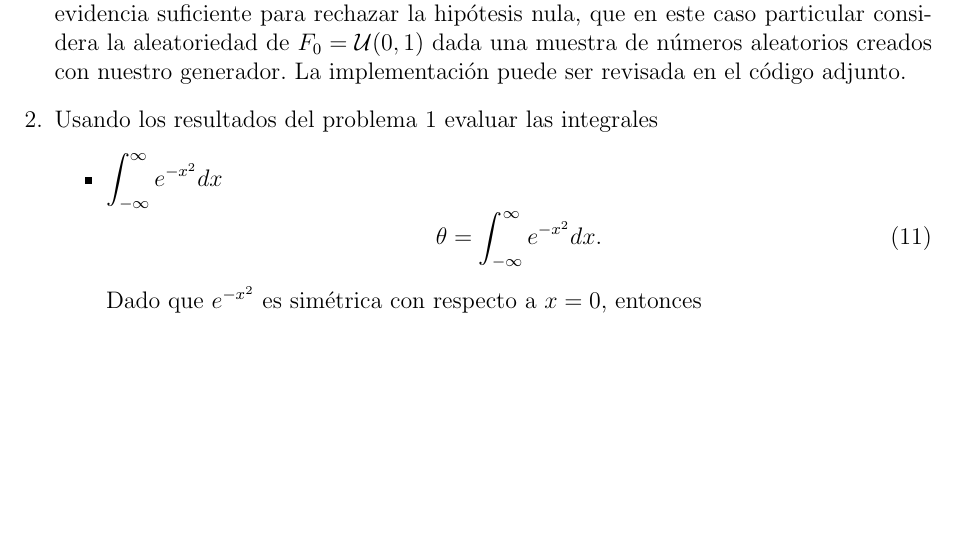
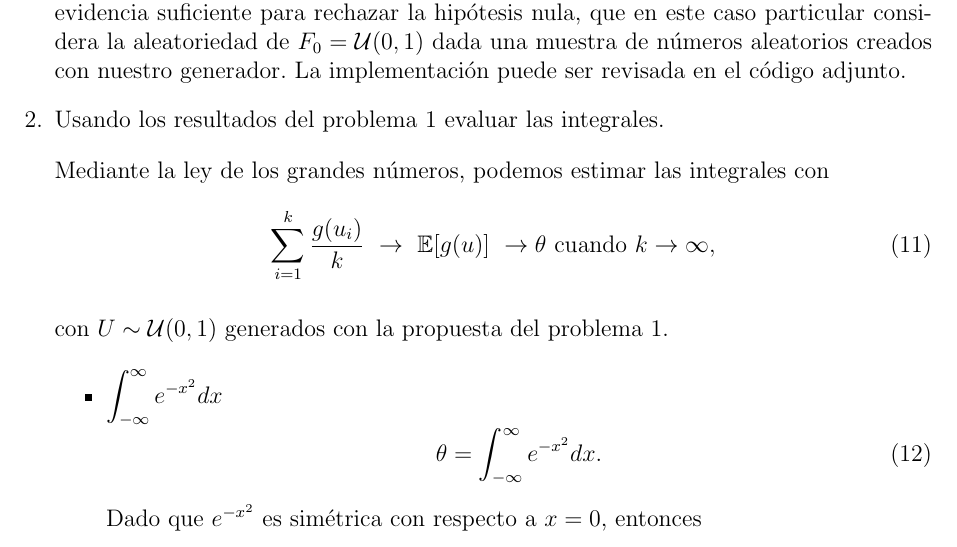
Before and after one commit to dsanmartin/INF475-HW, a LaTeX document (1/report/main.tex): part of page 3 of 7 before the commit and part of page 3 of 8 after it, cut so that both start at the same text, the shorter picture padded with empty space. Compiled offline with pdfLaTeX; a missing bibliography style is replaced by a similar one.

Commit message:
Minor changes

```diff
--- a/1/report/main.tex
+++ b/1/report/main.tex
@@ -143,7 +143,15 @@
         adjunto.
 
 
-      \item Usando los resultados del problema 1 evaluar las integrales
+      \item Usando los resultados del problema 1 evaluar las integrales. \medskip
+
+        Mediante la ley de los grandes números, podemos estimar las integrales con
+        \begin{equation}
+            \sum_{i=1}^k\frac{g(u_i)}{k} ~ \to ~ \mathbb{E}[g(u)] ~ \to \theta ~ \text{cuando} ~ k \to \infty,
+        \end{equation}
+
+        con $U \sim \mathcal{U}(0,1)$ generados con la propuesta del problema 1.
+
         \begin{itemize}
           \item $\displaystyle \int_{-\infty}^{\infty}e^{-x^2}dx$
             \begin{equation}
```
Also changed, not shown: 1/report/main.pdf.
